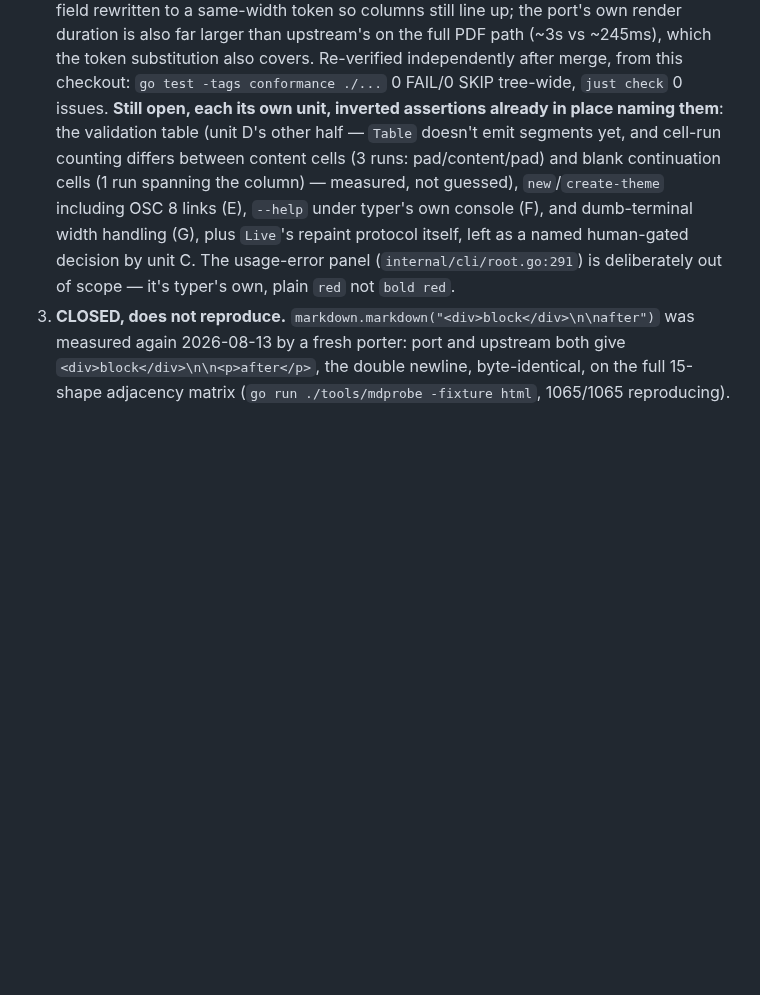
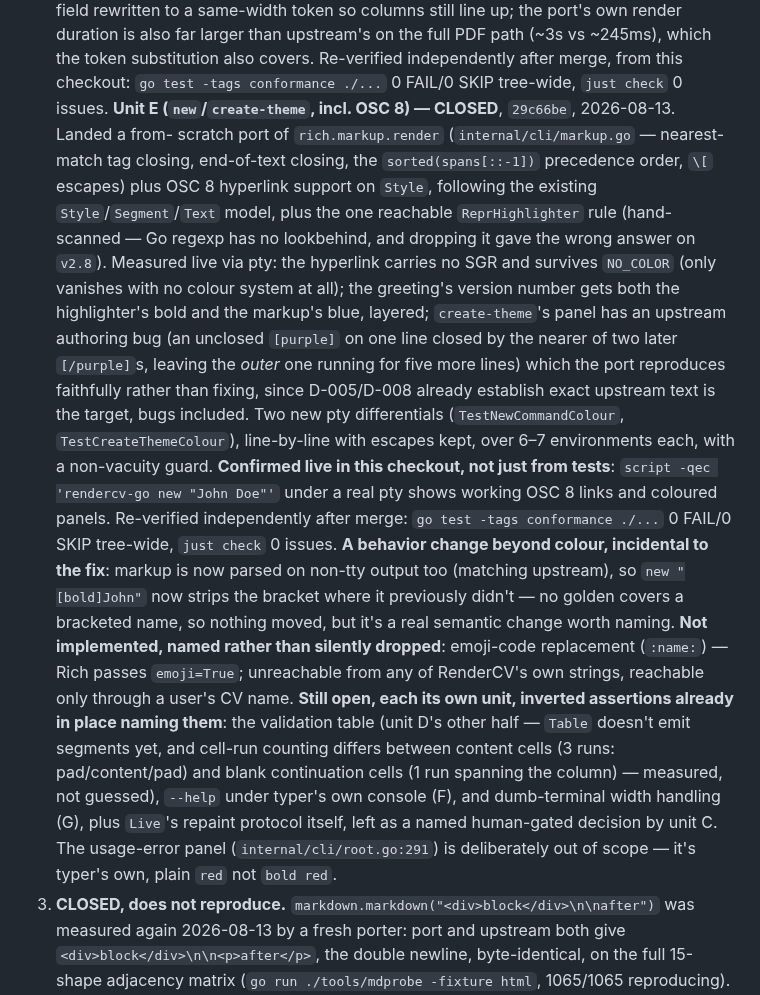
Before and after one commit to nonamecat19/rendercv-go, a Markdown page: specs/STATE.md, the part around the change. Drawn GitHub-style; blank space fills up the shorter version.

Commit message:
docs: record the new/create-theme colour closure (unit E)
Independently re-verified after merge, including a live manual pty
check (script -qec 'rendercv-go new'), not just trusting the tests:
OSC 8 hyperlinks and coloured panels work. go test -tags conformance
./... is 0 FAIL/0 SKIP tree-wide, just check is 0 issues. Two units
of the colour spec now remain: F (--help under typer's own console)
and G (dumb-terminal width), plus the validation-table half of unit D
and Live's repaint protocol.

Claude-Session: https://claude.ai/code/session_01GXAtgNrDehAa6bU5xU8ZHS

```diff
--- a/specs/STATE.md
+++ b/specs/STATE.md
@@ -362,14 +362,35 @@ write, exit 1); **all six of row 3's probes byte-identical**, so that promotion
    than upstream's on the full PDF path (~3s vs ~245ms), which the token substitution also covers.
    Re-verified independently after merge, from this checkout: `go test -tags conformance ./...` 0
    FAIL/0 SKIP tree-wide, `just check` 0 issues.
+   **Unit E (`new`/`create-theme`, incl. OSC 8) — CLOSED**, `29c66be`, 2026-08-13. Landed a from-
+   scratch port of `rich.markup.render` (`internal/cli/markup.go` — nearest-match tag closing,
+   end-of-text closing, the `sorted(spans[::-1])` precedence order, `\[` escapes) plus OSC 8
+   hyperlink support on `Style`, following the existing `Style`/`Segment`/`Text` model, plus the one
+   reachable `ReprHighlighter` rule (hand-scanned — Go regexp has no lookbehind, and dropping it gave
+   the wrong answer on `v2.8`). Measured live via pty: the hyperlink carries no SGR and survives
+   `NO_COLOR` (only vanishes with no colour system at all); the greeting's version number gets both
+   the highlighter's bold and the markup's blue, layered; `create-theme`'s panel has an upstream
+   authoring bug (an unclosed `[purple]` on one line closed by the nearer of two later `[/purple]`s,
+   leaving the *outer* one running for five more lines) which the port reproduces faithfully rather
+   than fixing, since D-005/D-008 already establish exact upstream text is the target, bugs included.
+   Two new pty differentials (`TestNewCommandColour`, `TestCreateThemeColour`), line-by-line with
+   escapes kept, over 6–7 environments each, with a non-vacuity guard. **Confirmed live in this
+   checkout, not just from tests**: `script -qec 'rendercv-go new "John Doe"'` under a real pty shows
+   working OSC 8 links and coloured panels. Re-verified independently after merge: `go test -tags
+   conformance ./...` 0 FAIL/0 SKIP tree-wide, `just check` 0 issues.
+   **A behavior change beyond colour, incidental to the fix**: markup is now parsed on non-tty output
+   too (matching upstream), so `new "[bold]John"` now strips the bracket where it previously didn't —
+   no golden covers a bracketed name, so nothing moved, but it's a real semantic change worth naming.
+   **Not implemented, named rather than silently dropped**: emoji-code replacement (`:name:`) — Rich
+   passes `emoji=True`; unreachable from any of RenderCV's own strings, reachable only through a
+   user's CV name.
    **Still open, each its own unit, inverted assertions already in place naming them**: the
    validation table (unit D's other half — `Table` doesn't emit segments yet, and cell-run counting
    differs between content cells (3 runs: pad/content/pad) and blank continuation cells (1 run
-   spanning the column) — measured, not guessed), `new`/`create-theme` including OSC 8 links (E),
-   `--help` under typer's own console (F), and dumb-terminal width handling (G), plus `Live`'s
-   repaint protocol itself, left as a named human-gated decision by unit C. The usage-error panel
-   (`internal/cli/root.go:291`) is deliberately out of scope — it's typer's own, plain `red` not
-   `bold red`.
+   spanning the column) — measured, not guessed), `--help` under typer's own console (F), and
+   dumb-terminal width handling (G), plus `Live`'s repaint protocol itself, left as a named
+   human-gated decision by unit C. The usage-error panel (`internal/cli/root.go:291`) is deliberately
+   out of scope — it's typer's own, plain `red` not `bold red`.
 3. **CLOSED, does not reproduce.** `markdown.markdown("<div>block</div>\n\nafter")` was measured
    again 2026-08-13 by a fresh porter: port and upstream both give `<div>block</div>\n\n<p>after</p>`,
    the double newline, byte-identical, on the full 15-shape adjacency matrix (`go run ./tools/mdprobe
```
